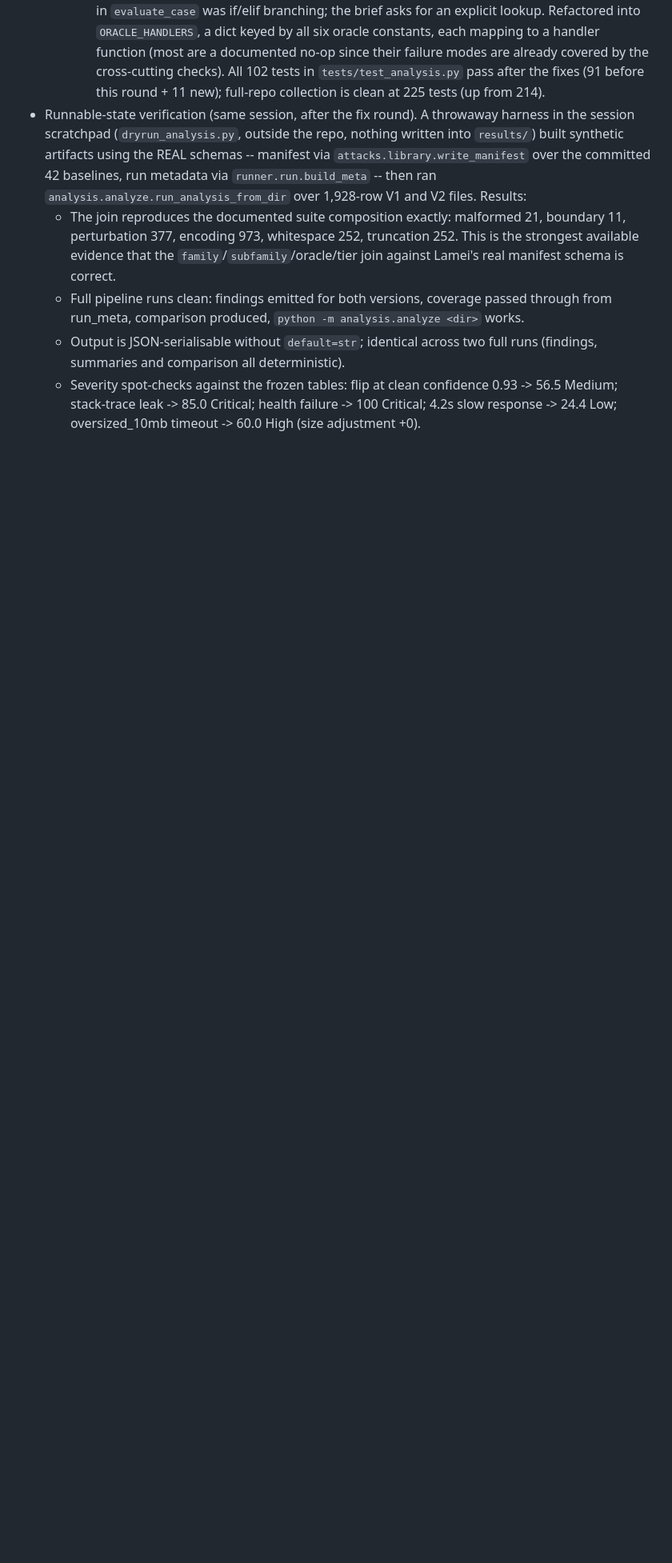
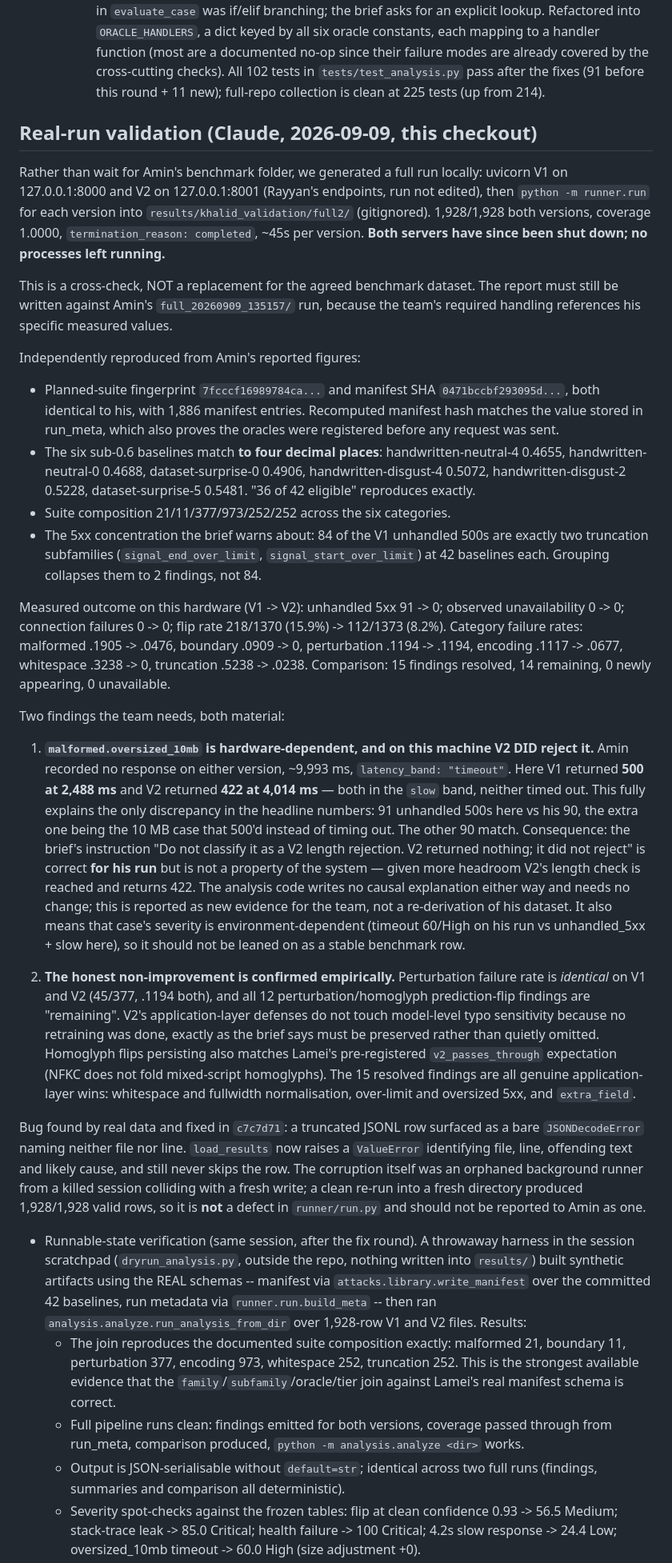
Before and after one commit to AminMaleh03/adversarial-redteam-toolkit-team-checkmate, a Markdown page: HANDOFF.md, the part around one of its changes. Shown at 80% size. GitHub-like rendering; blank space fills up the shorter version.

Commit message:
docs: record real-run validation of the analysis pipeline
Ran the full suite locally against live V1/V2 endpoints rather than waiting
for Amin's benchmark folder. 1,928/1,928 both versions, coverage 1.0000.

Independently reproduces his reported figures: same planned fingerprint and
manifest SHA, the six sub-0.6 baselines to four decimal places, "36 of 42
eligible", the 21/11/377/973/252/252 suite composition, and the 84-of-90
truncation concentration in V1's unhandled 500s.

Two things the team needs:

- malformed.oversized_10mb is hardware-dependent. On this machine V1 returned
  500 at 2,488ms and V2 returned 422 at 4,014ms; neither timed out. That is
  the whole of the 91-vs-90 discrepancy in V1's 5xx count. So "V2 returned
  nothing; it did not reject" holds for his run but is not a property of the
  system, and that row's severity is environment-dependent.

- The honest non-improvement is confirmed: perturbation failure rate is
  identical on V1 and V2 (45/377 both), and every perturbation and homoglyph
  flip finding remains. Application-layer defenses do not touch model-level
  typo sensitivity. The 15 resolved findings are all genuine.

This is a cross-check, not a replacement dataset. The report must still be
written against the agreed benchmark run.

Co-Authored-By: Claude Opus 5 <noreply@anthropic.com>

```diff
--- a/HANDOFF.md
+++ b/HANDOFF.md
@@ -76,6 +77,71 @@
   documented no-op since their failure modes are already covered by the cross-cutting
   checks). All 102 tests in `tests/test_analysis.py` pass after the fixes (91 before this
   round + 11 new); full-repo collection is clean at 225 tests (up from 214).
+## Real-run validation (Claude, 2026-09-09, this checkout)
+
+Rather than wait for Amin's benchmark folder, we generated a full run locally: uvicorn
+V1 on 127.0.0.1:8000 and V2 on 127.0.0.1:8001 (Rayyan's endpoints, run not edited), then
+`python -m runner.run` for each version into `results/khalid_validation/full2/`
+(gitignored). 1,928/1,928 both versions, coverage 1.0000, `termination_reason: completed`,
+~45s per version. **Both servers have since been shut down; no processes left running.**
+
+This is a cross-check, NOT a replacement for the agreed benchmark dataset. The report must
+still be written against Amin's `full_20260909_135157/` run, because the team's required
+handling references his specific measured values.
+
+Independently reproduced from Amin's reported figures:
+- Planned-suite fingerprint `7fcccf16989784ca...` and manifest SHA `0471bccbf293095d...`,
+  both identical to his, with 1,886 manifest entries. Recomputed manifest hash matches the
+  value stored in run_meta, which also proves the oracles were registered before any
+  request was sent.
+- The six sub-0.6 baselines match **to four decimal places**: handwritten-neutral-4
+  0.4655, handwritten-neutral-0 0.4688, dataset-surprise-0 0.4906, handwritten-disgust-4
+  0.5072, handwritten-disgust-2 0.5228, dataset-surprise-5 0.5481. "36 of 42 eligible"
+  reproduces exactly.
+- Suite composition 21/11/377/973/252/252 across the six categories.
+- The 5xx concentration the brief warns about: 84 of the V1 unhandled 500s are exactly two
+  truncation subfamilies (`signal_end_over_limit`, `signal_start_over_limit`) at 42
+  baselines each. Grouping collapses them to 2 findings, not 84.
+
+Measured outcome on this hardware (V1 -> V2): unhandled 5xx 91 -> 0; observed
+unavailability 0 -> 0; connection failures 0 -> 0; flip rate 218/1370 (15.9%) ->
+112/1373 (8.2%). Category failure rates: malformed .1905 -> .0476, boundary .0909 -> 0,
+perturbation .1194 -> .1194, encoding .1117 -> .0677, whitespace .3238 -> 0,
+truncation .5238 -> .0238. Comparison: 15 findings resolved, 14 remaining, 0 newly
+appearing, 0 unavailable.
+
+Two findings the team needs, both material:
+
+1. **`malformed.oversized_10mb` is hardware-dependent, and on this machine V2 DID reject
+   it.** Amin recorded no response on either version, ~9,993 ms, `latency_band: "timeout"`.
+   Here V1 returned **500 at 2,488 ms** and V2 returned **422 at 4,014 ms** — both in the
+   `slow` band, neither timed out. This fully explains the only discrepancy in the headline
+   numbers: 91 unhandled 500s here vs his 90, the extra one being the 10 MB case that
+   500'd instead of timing out. The other 90 match.
+   Consequence: the brief's instruction "Do not classify it as a V2 length rejection. V2
+   returned nothing; it did not reject" is correct **for his run** but is not a property of
+   the system — given more headroom V2's length check is reached and returns 422. The
+   analysis code writes no causal explanation either way and needs no change; this is
+   reported as new evidence for the team, not a re-derivation of his dataset. It also means
+   that case's severity is environment-dependent (timeout 60/High on his run vs
+   unhandled_5xx + slow here), so it should not be leaned on as a stable benchmark row.
+
+2. **The honest non-improvement is confirmed empirically.** Perturbation failure rate is
+   *identical* on V1 and V2 (45/377, .1194 both), and all 12 perturbation/homoglyph
+   prediction-flip findings are "remaining". V2's application-layer defenses do not touch
+   model-level typo sensitivity because no retraining was done, exactly as the brief says
+   must be preserved rather than quietly omitted. Homoglyph flips persisting also matches
+   Lamei's pre-registered `v2_passes_through` expectation (NFKC does not fold mixed-script
+   homoglyphs). The 15 resolved findings are all genuine application-layer wins: whitespace
+   and fullwidth normalisation, over-limit and oversized 5xx, and `extra_field`.
+
+Bug found by real data and fixed in `c7c7d71`: a truncated JSONL row surfaced as a bare
+`JSONDecodeError` naming neither file nor line. `load_results` now raises a `ValueError`
+identifying file, line, offending text and likely cause, and still never skips the row.
+The corruption itself was an orphaned background runner from a killed session colliding
+with a fresh write; a clean re-run into a fresh directory produced 1,928/1,928 valid rows,
+so it is **not** a defect in `runner/run.py` and should not be reported to Amin as one.
+
 - Runnable-state verification (same session, after the fix round). A throwaway harness in
   the session scratchpad (`dryrun_analysis.py`, outside the repo, nothing written into
   `results/`) built synthetic artifacts using the REAL schemas -- manifest via
```
Also changed, not shown: other parts of HANDOFF.md (+5 -4 lines).
